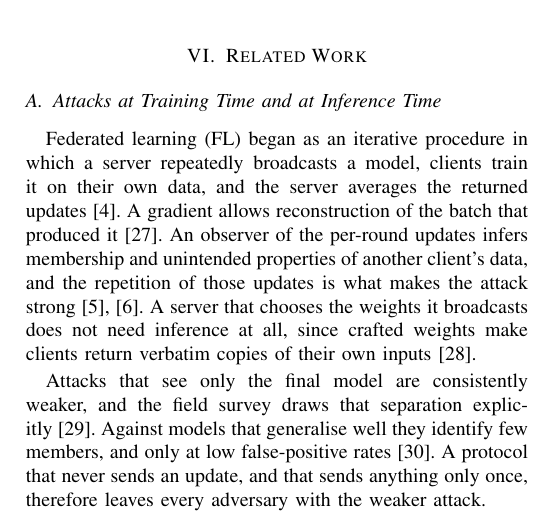
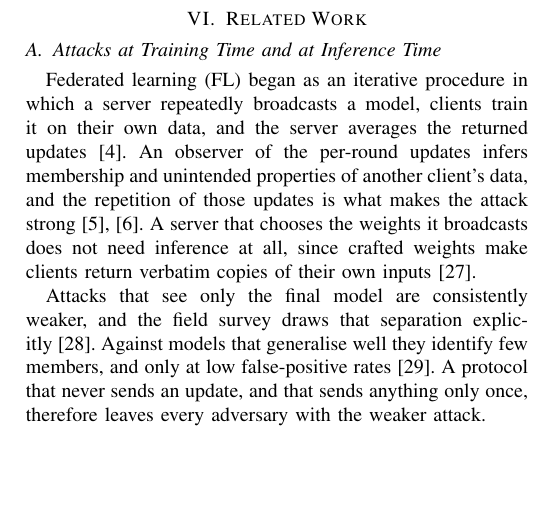
Before and after one commit to hkanpak21/HE-IFD, a LaTeX paper (docs/paper/main.tex, which reads docs/paper/sections/related.tex): part of one column of page 8 of 10, cut so that both start at the same text, the shorter picture padded with empty space. Compiled offline with pdfLaTeX.

Commit message:
Submission: the gradient-reconstruction sentence goes
zhu2019deep leaves the paper view of related.tex. The report keeps it, with
geiping2020inverting beside it. Submission bibliography 43 to 42 keys.

Co-Authored-By: Claude Opus 5 <noreply@anthropic.com>

```diff
--- a/docs/paper/sections/related.tex
+++ b/docs/paper/sections/related.tex
@@ -6,9 +6,7 @@
 
 \paperonly{Federated learning (FL) began as an iterative procedure in which a server
 repeatedly broadcasts a model, clients train it on their own data, and the server
-averages the returned updates~\cite{mcmahan2017communication}. A
-gradient allows reconstruction of the batch that produced
-it~\cite{zhu2019deep}. An observer of the per-round updates
+averages the returned updates~\cite{mcmahan2017communication}. An observer of the per-round updates
 infers membership and unintended properties of another client's data, and the
 repetition of those updates is what makes the attack
 strong~\cite{nasr2019comprehensive,melis2019exploiting}. A server
```
Also changed, not shown: docs/paper/main.pdf.
